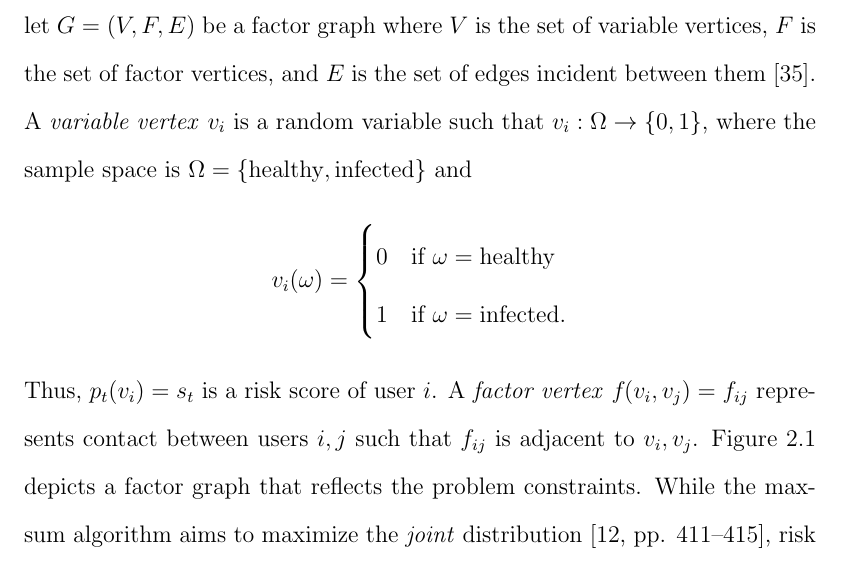
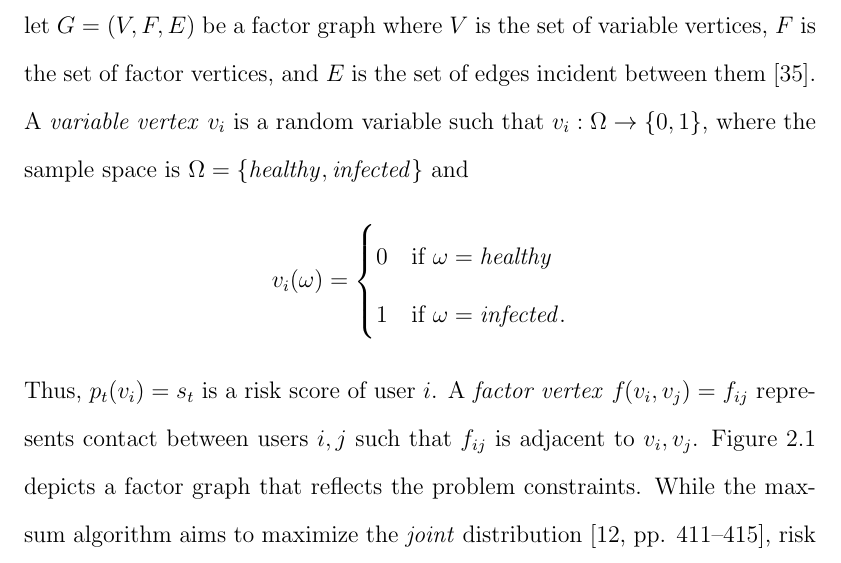
Before and after one commit to rtatton/thesis, a LaTeX thesis (thesis.tex, which reads content/algorithms.tex): part of page 17 of 68, cut so that both start at the same text. Compiled offline with pdfLaTeX.

Commit message:
Add commands for event and event space

```diff
--- a/content/algorithms.tex
+++ b/content/algorithms.tex
@@ -10,13 +10,16 @@ In risk propagation, computing infection risk is an inference problem in which t
 
 \footnotetext{While previous work on ShareTrace \cite{Ayday2021} defines a \emph{contact} as a contiguous 15 minutes in which the devices of two users are proximal, the Centers for Disease Control and Prevention technically considers these 15 minutes \emph{over a 24-hour time window} \cite{CDC2021}.}
 
-Computing the full joint probability distribution is intractable as it scales exponentially with the number of users. To circumvent this challenge, risk propagation uses a variation of message passing on a factor graph. Formally, let $\vGraph = (\vVariables, \vFactors, \vEdges)$ be a factor graph where $\vVariables$ is the set of variable vertices, $\vFactors$ is the set of factor vertices, and $\vEdges$ is the set of edges incident between them \cite{Kschischang2001}. A \define{variable vertex} $\vVariable{i}$ is a random variable such that $\vVariable{i}: \Omega \rightarrow \{0, 1\}$, where the sample space is $\Omega = \{\text{healthy}, \text{infected}\}$ and
+\newcommand{\eventspace}{\Omega}
+\newcommand{\event}{\omega}
+
+Computing the full joint probability distribution is intractable as it scales exponentially with the number of users. To circumvent this challenge, risk propagation uses a variation of message passing on a factor graph. Formally, let $\vGraph = (\vVariables, \vFactors, \vEdges)$ be a factor graph where $\vVariables$ is the set of variable vertices, $\vFactors$ is the set of factor vertices, and $\vEdges$ is the set of edges incident between them \cite{Kschischang2001}. A \define{variable vertex} $\vVariable{i}$ is a random variable such that $\vVariable{i}: \eventspace \rightarrow \{0, 1\}$, where the sample space is $\eventspace = \{\var{healthy}, \var{infected}\}$ and
 %
 \begin{equation*}
-    \vVariable{i}(\omega) =
+    \vVariable{i}(\event) =
         \begin{cases}
-            0 & \text{if $\omega = \text{healthy}$} \\
-            1 & \text{if $\omega = \text{infected}$.}
+            0 & \text{if } \event = \var{healthy}} \\
+            1 & \text{if } \event = \var{infected}.}
         \end{cases}
 \end{equation*}
 %
```
